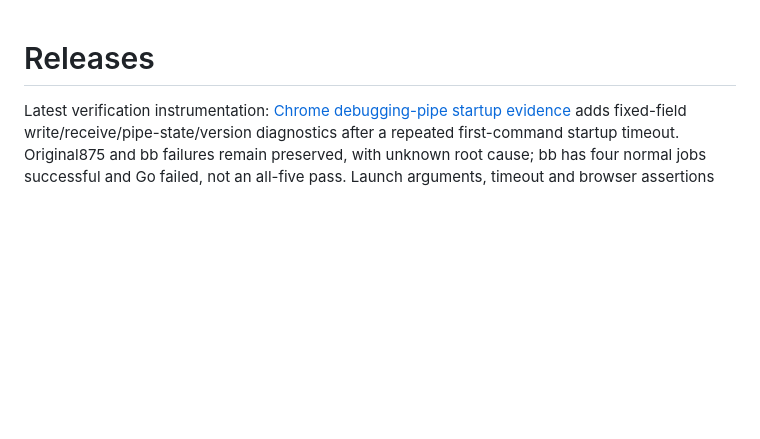
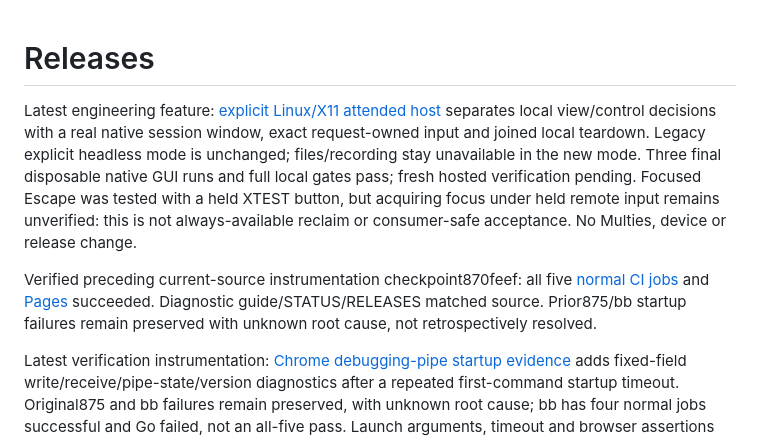
Before and after one commit to MaisySen/Mnet, a Markdown page: docs/RELEASES.md, the part around the change. Drawn GitHub-style; blank space fills up the shorter version.

Commit message:
Add explicit Linux attended host with separate local view and control approval

```diff
--- a/docs/RELEASES.md
+++ b/docs/RELEASES.md
@@ -1,4 +1,8 @@
 # Releases
+
+Latest engineering feature: [explicit Linux/X11 attended host](desktop-attended-host.md) separates local view/control decisions with a real native session window, exact request-owned input and joined local teardown. Legacy explicit headless mode is unchanged; files/recording stay unavailable in the new mode. Three final disposable native GUI runs and full local gates pass; fresh hosted verification pending. Focused Escape was tested with a held XTEST button, but acquiring focus under held remote input remains unverified: this is not always-available reclaim or consumer-safe acceptance. No Multies, device or release change.
+
+Verified preceding current-source instrumentation checkpoint870feef: all five [normal CI jobs](https://github.com/MaisySen/Mnet/actions/runs/44574893306) and [Pages](https://github.com/MaisySen/Mnet/actions/runs/44574892235) succeeded. Diagnostic guide/STATUS/RELEASES matched source. Prior875/bb startup failures remain preserved with unknown root cause, not retrospectively resolved.
 
 Latest verification instrumentation: [Chrome debugging-pipe startup evidence](chrome-pipe-startup-evidence.md) adds fixed-field write/receive/pipe-state/version diagnostics after a repeated first-command startup timeout. Original875 and bb failures remain preserved, with unknown root cause; bb has four normal jobs successful and Go failed, not an all-five pass. Launch arguments, timeout and browser assertions are unchanged. Local sanitization/real-pipe/silent-child checks and complete journeys pass; fresh hosted diagnostic verification pending. No product/native/release change.
 
```
Also changed, not shown: docs/STATUS.md (+4 -0 lines), docs/desktop-attended-host.md (added, +58 -0 lines), docs/product-scope.md (+1 -1 lines), docs/ui/desktop-attended/active.png (added), docs/ui/desktop-attended/control.png (added), docs/ui/desktop-attended/view.png (added), 9 other files.
